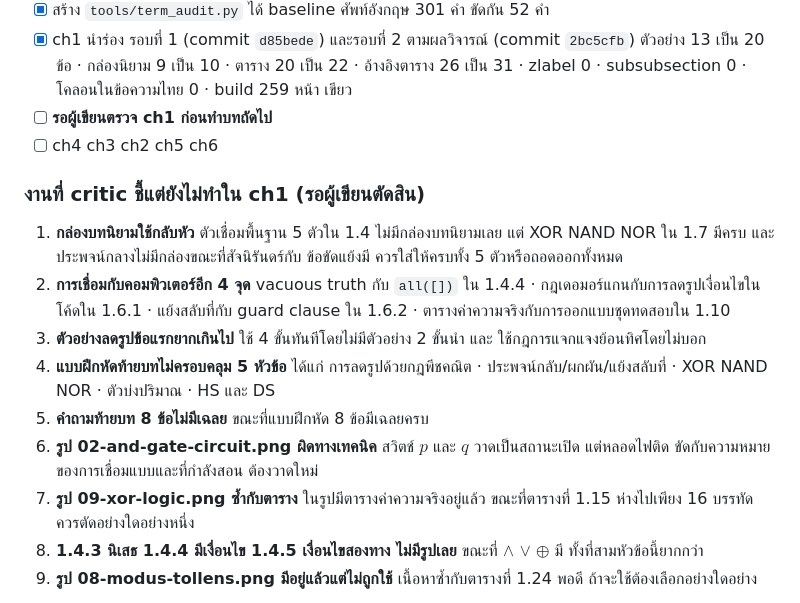
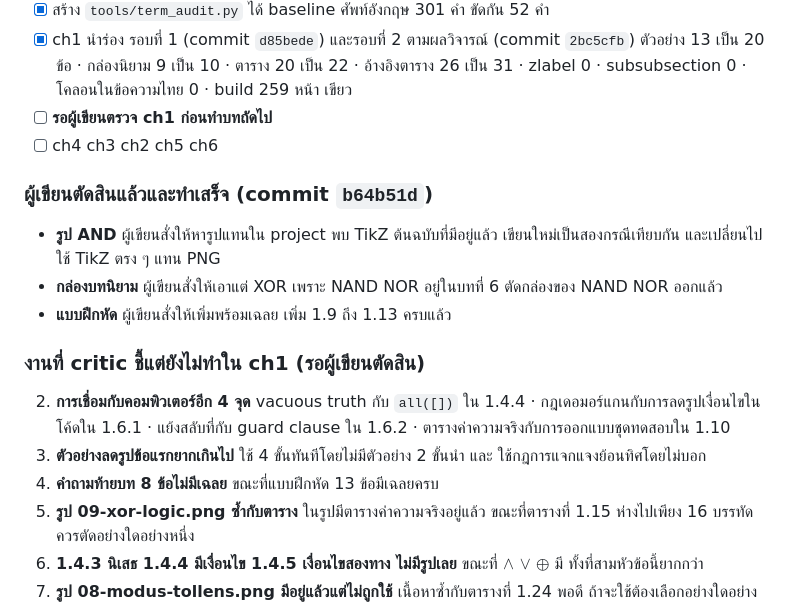
Before and after one commit to beebrain/ComMath, a Markdown page: REVISION_PLAN.md, the part around the change. GitHub-like rendering.

Commit message:
แผน: อัปเดตสถานะหลังผู้เขียนตัดสิน 3 เรื่อง
Co-Authored-By: Claude Opus 5 <noreply@anthropic.com>

```diff
--- a/REVISION_PLAN.md
+++ b/REVISION_PLAN.md
@@ -124,21 +124,22 @@
 - [ ] **รอผู้เขียนตรวจ ch1 ก่อนทำบทถัดไป**
 - [ ] ch4 ch3 ch2 ch5 ch6
 
+### ผู้เขียนตัดสินแล้วและทำเสร็จ (commit `b64b51d`)
+
+- **รูป AND** ผู้เขียนสั่งให้หารูปแทนใน project พบ TikZ ต้นฉบับที่มีอยู่แล้ว
+  เขียนใหม่เป็นสองกรณีเทียบกัน และเปลี่ยนไปใช้ TikZ ตรง ๆ แทน PNG
+- **กล่องบทนิยาม** ผู้เขียนสั่งให้เอาแต่ XOR เพราะ NAND NOR อยู่ในบทที่ 6
+  ตัดกล่องของ NAND NOR ออกแล้ว
+- **แบบฝึกหัด** ผู้เขียนสั่งให้เพิ่มพร้อมเฉลย เพิ่ม 1.9 ถึง 1.13 ครบแล้ว
+
 ### งานที่ critic ชี้แต่ยังไม่ทำใน ch1 (รอผู้เขียนตัดสิน)
 
-1. **กล่องบทนิยามใช้กลับหัว** ตัวเชื่อมพื้นฐาน 5 ตัวใน 1.4 ไม่มีกล่องบทนิยามเลย
-   แต่ XOR NAND NOR ใน 1.7 มีครบ และประพจน์กลางไม่มีกล่องขณะที่สัจนิรันดร์กับ
-   ข้อขัดแย้งมี ควรใส่ให้ครบทั้ง 5 ตัวหรือถอดออกทั้งหมด
 2. **การเชื่อมกับคอมพิวเตอร์อีก 4 จุด** vacuous truth กับ `all([])` ใน 1.4.4 ·
    กฎเดอมอร์แกนกับการลดรูปเงื่อนไขในโค้ดใน 1.6.1 · แย้งสลับที่กับ guard clause
    ใน 1.6.2 · ตารางค่าความจริงกับการออกแบบชุดทดสอบใน 1.10
 3. **ตัวอย่างลดรูปข้อแรกยากเกินไป** ใช้ 4 ขั้นทันทีโดยไม่มีตัวอย่าง 2 ขั้นนำ และ
    ใช้กฎการแจกแจงย้อนทิศโดยไม่บอก
-4. **แบบฝึกหัดท้ายบทไม่ครอบคลุม 5 หัวข้อ** ได้แก่ การลดรูปด้วยกฎพีชคณิต ·
-   ประพจน์กลับ/ผกผัน/แย้งสลับที่ · XOR NAND NOR · ตัวบ่งปริมาณ · HS และ DS
-5. **คำถามท้ายบท 8 ข้อไม่มีเฉลย** ขณะที่แบบฝึกหัด 8 ข้อมีเฉลยครบ
-6. **รูป 02-and-gate-circuit.png ผิดทางเทคนิค** สวิตช์ $p$ และ $q$ วาดเป็นสถานะเปิด
-   แต่หลอดไฟติด ขัดกับความหมายของการเชื่อมแบบและที่กำลังสอน ต้องวาดใหม่
+5. **คำถามท้ายบท 8 ข้อไม่มีเฉลย** ขณะที่แบบฝึกหัด 13 ข้อมีเฉลยครบ
 7. **รูป 09-xor-logic.png ซ้ำกับตาราง** ในรูปมีตารางค่าความจริงอยู่แล้ว
    ขณะที่ตารางที่ 1.15 ห่างไปเพียง 16 บรรทัด ควรตัดอย่างใดอย่างหนึ่ง
 8. **1.4.3 นิเสธ 1.4.4 มีเงื่อนไข 1.4.5 เงื่อนไขสองทาง ไม่มีรูปเลย** ขณะที่
```
